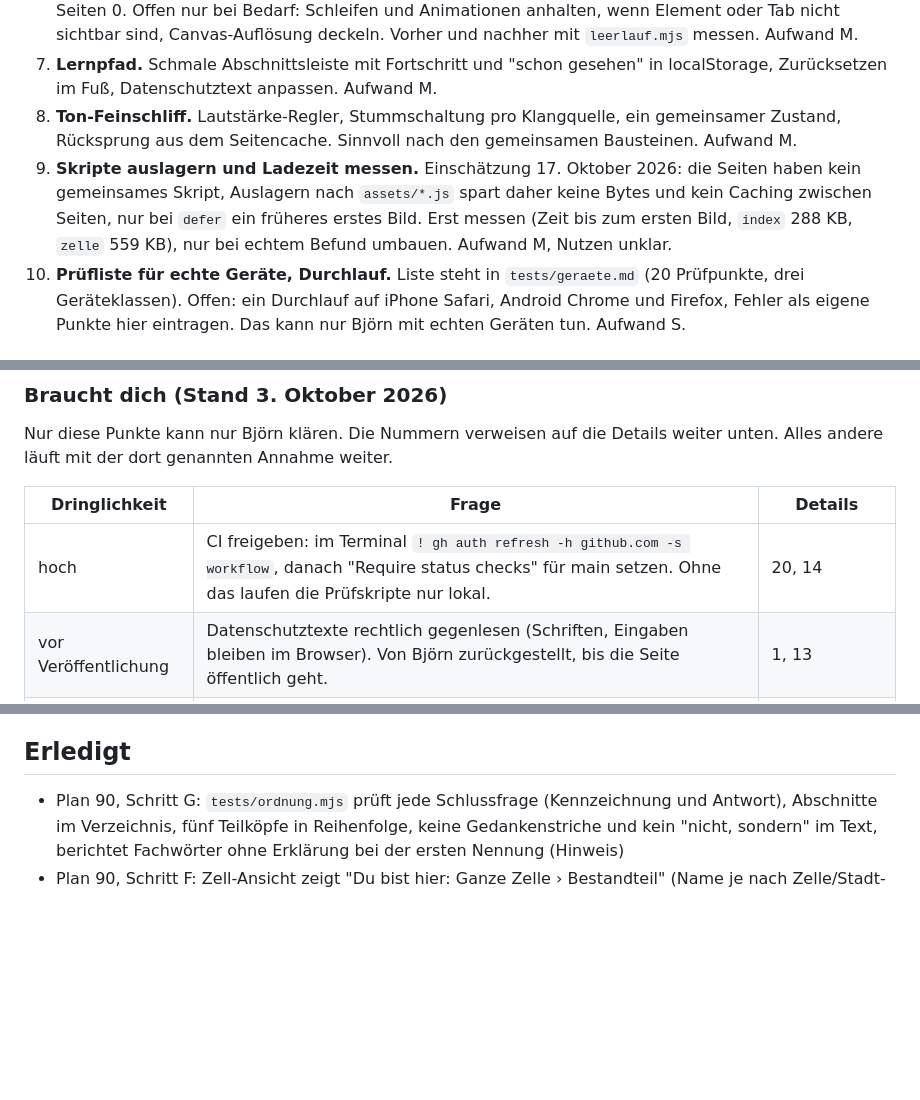
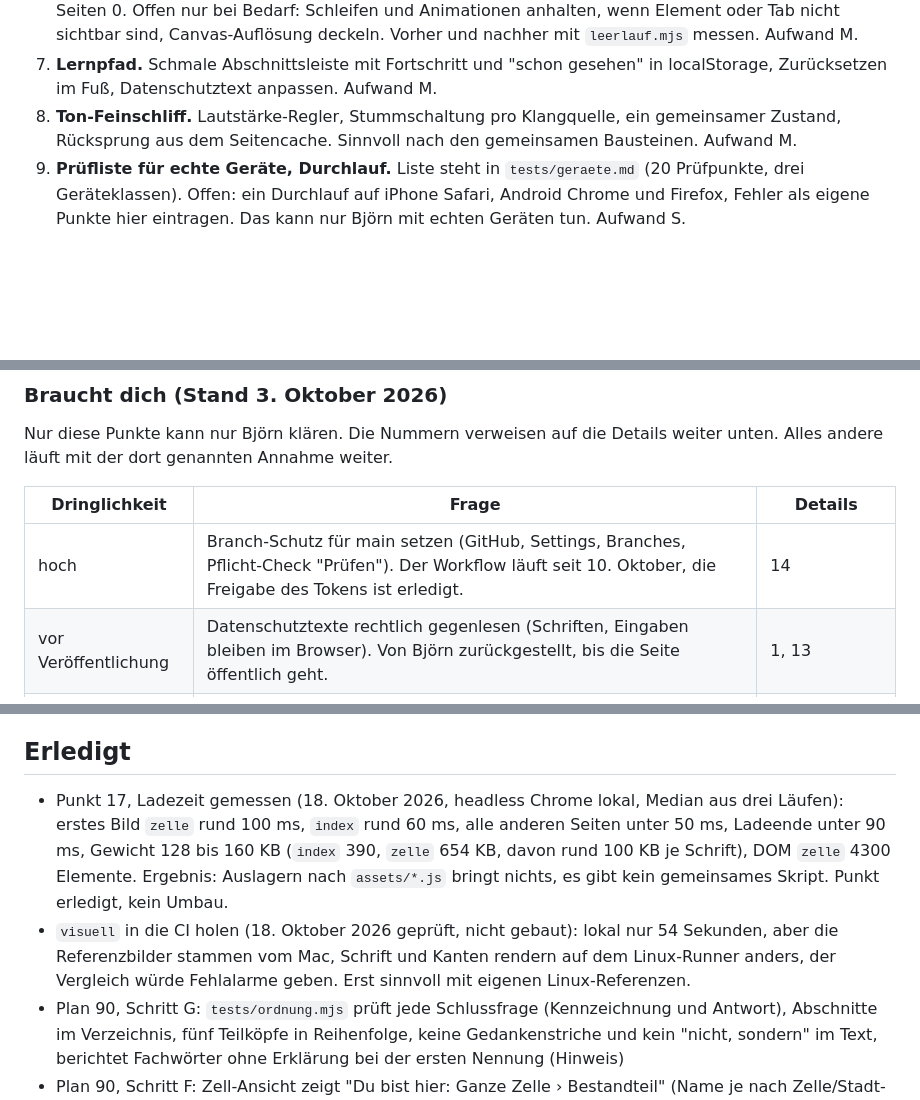
Before and after one commit to Doug1990/github-upload, a Markdown page: BACKLOG.md, 3 parts joined by grey strips. Rendered like a GitHub page; blank space fills up the shorter version.

Commit message:
Backlog: Punkt 17 erledigt (gemessen), visuell-in-CI begründet nicht gebaut, Tabelle Braucht dich aktualisiert (#163)
Co-authored-by: Claude Sonnet 5.5 <noreply@anthropic.com>

```diff
--- a/BACKLOG.md
+++ b/BACKLOG.md
@@ -24,7 +24,6 @@ Aufgabenliste für die autonome Arbeit an der Infrastruktur-Seite. Claude arbeit
 6. **Performance, Rest.** Messung steht (`node tests/leerlauf.mjs`, Hauptthread im Leerlauf bei 390 px). Stand: Startseite rund 10 Prozent (davon Skript 2,5), Karte rund 5, Zell-Seite 0 bis 3,5, alle übrigen Seiten 0. Offen nur bei Bedarf: Schleifen und Animationen anhalten, wenn Element oder Tab nicht sichtbar sind, Canvas-Auflösung deckeln. Vorher und nachher mit `leerlauf.mjs` messen. Aufwand M.
 7. **Lernpfad.** Schmale Abschnittsleiste mit Fortschritt und "schon gesehen" in localStorage, Zurücksetzen im Fuß, Datenschutztext anpassen. Aufwand M.
 8. **Ton-Feinschliff.** Lautstärke-Regler, Stummschaltung pro Klangquelle, ein gemeinsamer Zustand, Rücksprung aus dem Seitencache. Sinnvoll nach den gemeinsamen Bausteinen. Aufwand M.
-17. **Skripte auslagern und Ladezeit messen.** Einschätzung 17. Oktober 2026: die Seiten haben kein gemeinsames Skript, Auslagern nach `assets/*.js` spart daher keine Bytes und kein Caching zwischen Seiten, nur bei `defer` ein früheres erstes Bild. Erst messen (Zeit bis zum ersten Bild, `index` 288 KB, `zelle` 559 KB), nur bei echtem Befund umbauen. Aufwand M, Nutzen unklar.
 42. **Prüfliste für echte Geräte, Durchlauf.** Liste steht in `tests/geraete.md` (20 Prüfpunkte, drei Geräteklassen). Offen: ein Durchlauf auf iPhone Safari, Android Chrome und Firefox, Fehler als eigene Punkte hier eintragen. Das kann nur Björn mit echten Geräten tun. Aufwand S.
 
 ## Offen, Priorität niedrig
@@ -41,7 +40,7 @@ Nur diese Punkte kann nur Björn klären. Die Nummern verweisen auf die Details
 
 | Dringlichkeit | Frage | Details |
 | --- | --- | --- |
-| hoch | CI freigeben: im Terminal `! gh auth refresh -h github.com -s workflow`, danach "Require status checks" für main setzen. Ohne das laufen die Prüfskripte nur lokal. | 20, 14 |
+| hoch | Branch-Schutz für main setzen (GitHub, Settings, Branches, Pflicht-Check "Prüfen"). Der Workflow läuft seit 10. Oktober, die Freigabe des Tokens ist erledigt. | 14 |
 | vor Veröffentlichung | Datenschutztexte rechtlich gegenlesen (Schriften, Eingaben bleiben im Browser). Von Björn zurückgestellt, bis die Seite öffentlich geht. | 1, 13 |
 | mittel | Fachtexte gegenlesen: Krankheitsbeispiele im Ausfall-Abschnitt, Zoll, Gene, Immunsystem, Fließband, Dein Tag, "Wo das Bild hinkt". | 17, 22, 24, 28, 31, 33, 37 |
 | mittel | Fachcheck "Dorf oder Stadt": Größenbeispiele, Rechnung, Endosymbiose, Riesenbakterien und kleine Zellen mit Kern. | 46 |
@@ -155,6 +154,8 @@ Hier steht alles im Wortlaut, auch das, was ohne Antwort so bleibt (Annahme). Di
 
 ## Erledigt
 
+- Punkt 17, Ladezeit gemessen (18. Oktober 2026, headless Chrome lokal, Median aus drei Läufen): erstes Bild `zelle` rund 100 ms, `index` rund 60 ms, alle anderen Seiten unter 50 ms, Ladeende unter 90 ms, Gewicht 128 bis 160 KB (`index` 390, `zelle` 654 KB, davon rund 100 KB je Schrift), DOM `zelle` 4300 Elemente. Ergebnis: Auslagern nach `assets/*.js` bringt nichts, es gibt kein gemeinsames Skript. Punkt erledigt, kein Umbau.
+- `visuell` in die CI holen (18. Oktober 2026 geprüft, nicht gebaut): lokal nur 54 Sekunden, aber die Referenzbilder stammen vom Mac, Schrift und Kanten rendern auf dem Linux-Runner anders, der Vergleich würde Fehlalarme geben. Erst sinnvoll mit eigenen Linux-Referenzen.
 - Plan 90, Schritt G: `tests/ordnung.mjs` prüft jede Schlussfrage (Kennzeichnung und Antwort), Abschnitte im Verzeichnis, fünf Teilköpfe in Reihenfolge, keine Gedankenstriche und kein "nicht, sondern" im Text, berichtet Fachwörter ohne Erklärung bei der ersten Nennung (Hinweis)
 - Plan 90, Schritt F: Zell-Ansicht zeigt "Du bist hier: Ganze Zelle › Bestandteil" (Name je nach Zelle/Stadt-Schalter) mit Hinweis auf den Rückweg und zählt, wie viele der sechs Bestandteile angesehen wurden, Skript `tests/zoomort.mjs`
 - Plan 90, Schritt E: Kraftwerk mit Erklärung in vier Schritten (Zwei Räume, Pumpe, Stau, Turbine) mit Zurück, Weiter und "Alles zeigen", Standard ohne Hervorhebung, kein Autoplay, Simulation unverändert, Skript `tests/kraftwerk.mjs`
```
